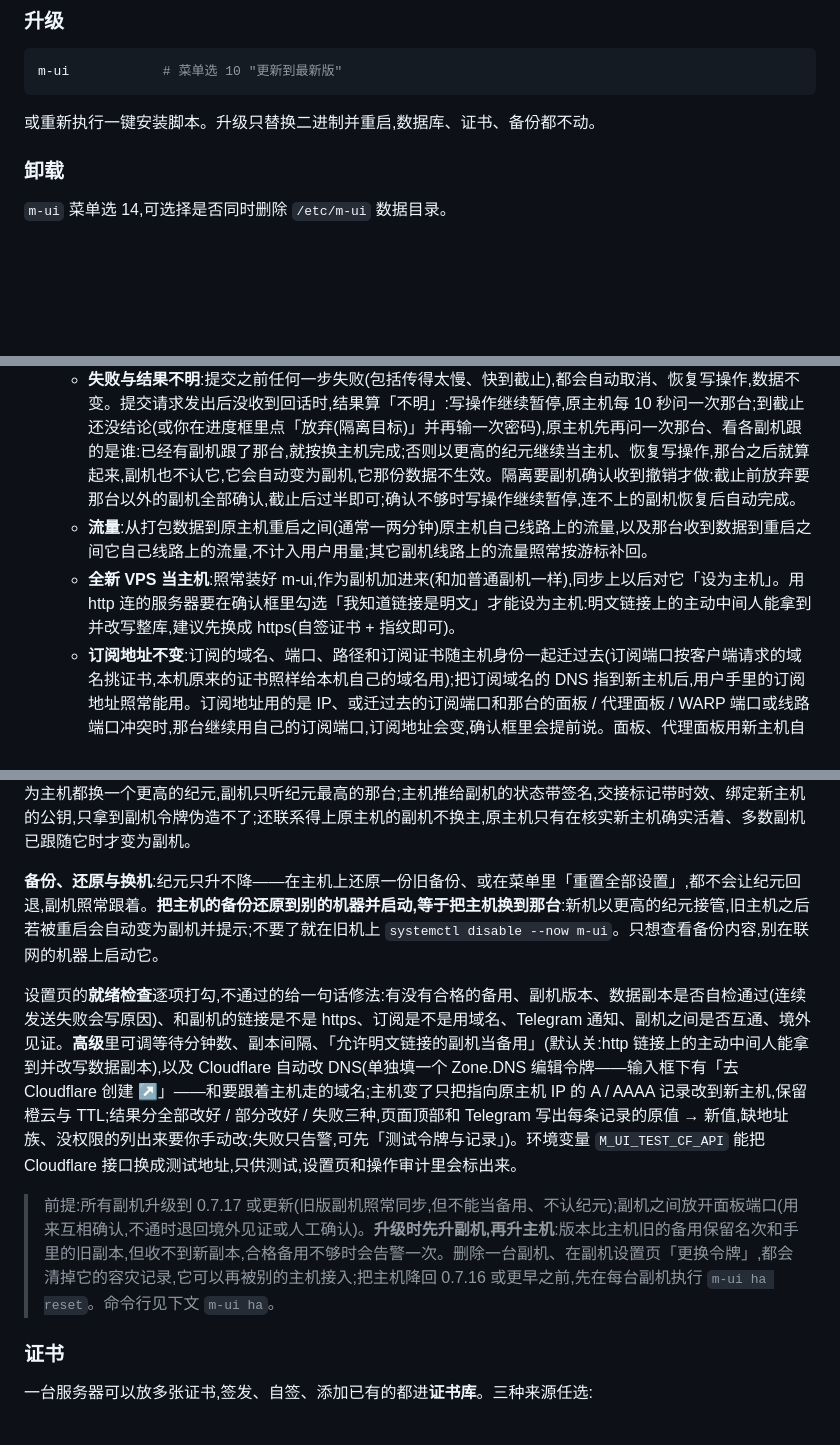
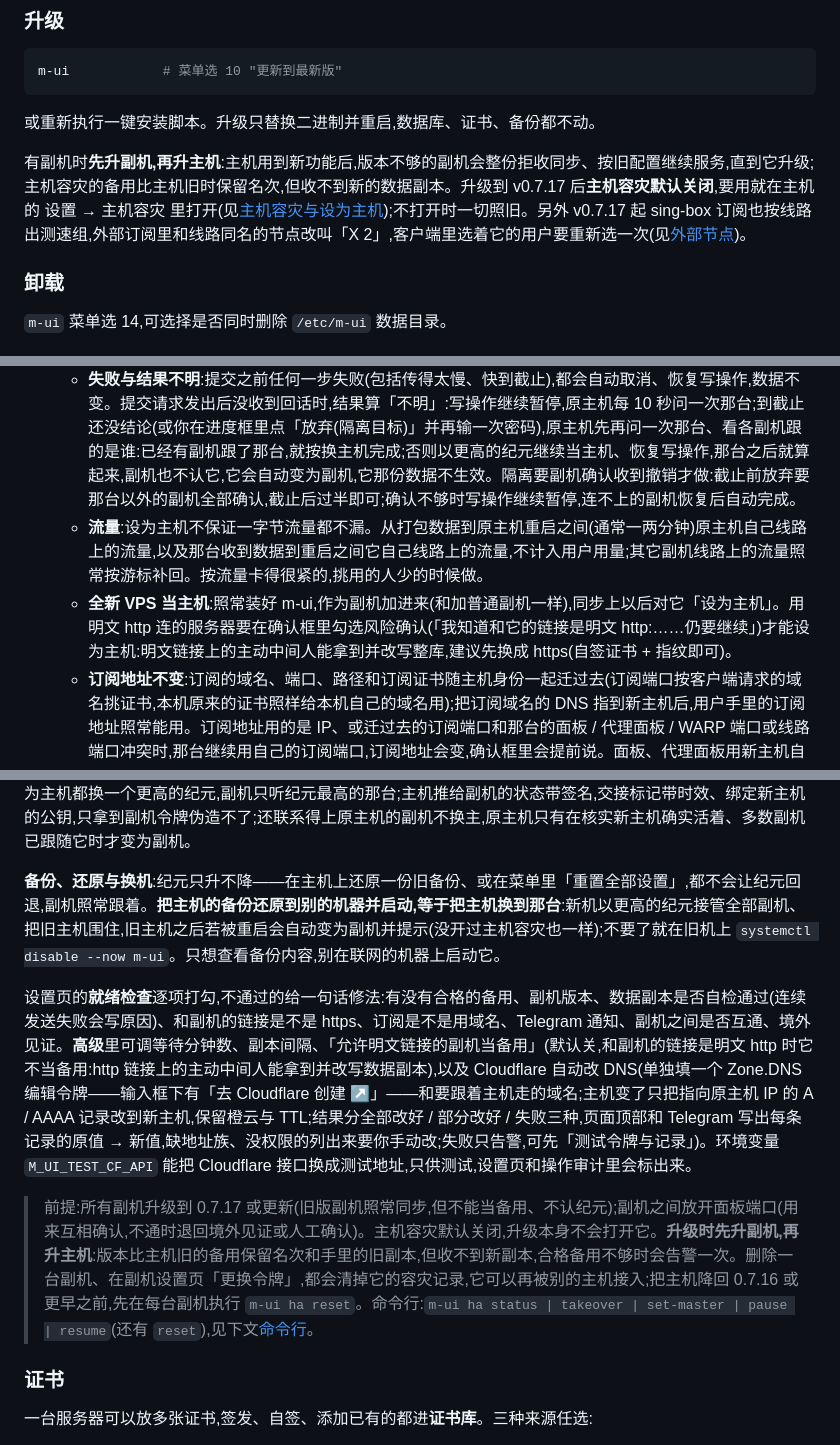
Before and after one commit to Maoyangui/m-ui, a Markdown page: README.md, 3 parts joined by grey strips. Rendered like a GitHub page; blank space fills up the shorter version.

```diff
--- a/README.md
+++ b/README.md
@@ -202,6 +202,8 @@ m-ui            # 菜单选 10 "更新到最新版"
 
 或重新执行一键安装脚本。升级只替换二进制并重启,数据库、证书、备份都不动。
 
+有副机时**先升副机,再升主机**:主机用到新功能后,版本不够的副机会整份拒收同步、按旧配置继续服务,直到它升级;主机容灾的备用比主机旧时保留名次,但收不到新的数据副本。升级到 v0.7.17 后**主机容灾默认关闭**,要用就在主机的 设置 → 主机容灾 里打开(见[主机容灾与设为主机](#主机容灾与设为主机));不打开时一切照旧。另外 v0.7.17 起 sing-box 订阅也按线路出测速组,外部订阅里和线路同名的节点改叫「X 2」,客户端里选着它的用户要重新选一次(见[外部节点](#外部节点))。
+
 ### 卸载
 
 `m-ui` 菜单选 14,可选择是否同时删除 `/etc/m-ui` 数据目录。
@@ -334,8 +336,8 @@ m-ui            # 菜单选 10 "更新到最新版"
 - **设为主机**:把主机换到另一台服务器。在服务器页点那台的**角色标签**(状态一栏第一个小标签,如「备用 1 ▾」「副机 ▾」),卡片里点「设为主机」;行末的「⋯」菜单里也有。确认框里写清楚会发生什么(新面板地址、新代理面板地址、订阅域名的 DNS 该指向哪个 IP、端口冲突时订阅地址会不会变),输一次管理员密码(开了两步验证再输动态码),之后全程有进度,完成后直接给出新面板和代理面板地址。过程是:暂停写操作 → 经现有的服务器链接(API 地址 + 令牌 + 证书指纹)向那台要一把一次性公钥 → 主机的全部数据(用户、线路、套餐、代理、设置、流量记录)用这把公钥端到端加密推过去 → 签名的交接标记通知所有副机改听它 → 它以新纪元接手 → 原来的主机自动变为副机,继续用自己的线路服务。两台各重启一次,连在这两台上的用户断开几秒后自动重连,别的服务器不受影响。
   - **写操作暂停多久**:通常一两分钟;最长按库的大小算(15–60 分钟),进度框和页面顶部写着截止时间。暂停期间面板只读,外部 API、代理面板、Telegram 机器人和订阅页的临时共享返回 503,对接的程序要能重试。
   - **失败与结果不明**:提交之前任何一步失败(包括传得太慢、快到截止),都会自动取消、恢复写操作,数据不变。提交请求发出后没收到回话时,结果算「不明」:写操作继续暂停,原主机每 10 秒问一次那台;到截止还没结论(或你在进度框里点「放弃(隔离目标)」并再输一次密码),原主机先再问一次那台、看各副机跟的是谁:已经有副机跟了那台,就按换主机完成;否则以更高的纪元继续当主机、恢复写操作,那台之后就算起来,副机也不认它,它会自动变为副机,它那份数据不生效。隔离要副机确认收到撤销才做:截止前放弃要那台以外的副机全部确认,截止后过半即可;确认不够时写操作继续暂停,连不上的副机恢复后自动完成。
-  - **流量**:从打包数据到原主机重启之间(通常一两分钟)原主机自己线路上的流量,以及那台收到数据到重启之间它自己线路上的流量,不计入用户用量;其它副机线路上的流量照常按游标补回。
-  - **全新 VPS 当主机**:照常装好 m-ui,作为副机加进来(和加普通副机一样),同步上以后对它「设为主机」。用 http 连的服务器要在确认框里勾选「我知道链接是明文」才能设为主机:明文链接上的主动中间人能拿到并改写整库,建议先换成 https(自签证书 + 指纹即可)。
+  - **流量**:设为主机不保证一字节流量都不漏。从打包数据到原主机重启之间(通常一两分钟)原主机自己线路上的流量,以及那台收到数据到重启之间它自己线路上的流量,不计入用户用量;其它副机线路上的流量照常按游标补回。按流量卡得很紧的,挑用的人少的时候做。
+  - **全新 VPS 当主机**:照常装好 m-ui,作为副机加进来(和加普通副机一样),同步上以后对它「设为主机」。用明文 http 连的服务器要在确认框里勾选风险确认(「我知道和它的链接是明文 http:……仍要继续」)才能设为主机:明文链接上的主动中间人能拿到并改写整库,建议先换成 https(自签证书 + 指纹即可)。
   - **订阅地址不变**:订阅的域名、端口、路径和订阅证书随主机身份一起迁过去(订阅端口按客户端请求的域名挑证书,本机原来的证书照样给本机自己的域名用);把订阅域名的 DNS 指到新主机后,用户手里的订阅地址照常能用。订阅地址用的是 IP、或迁过去的订阅端口和那台的面板 / 代理面板 / WARP 端口或线路端口冲突时,那台继续用自己的订阅端口,订阅地址会变,确认框里会提前说。面板、代理面板用新主机自己的地址。
   - 离线、配置没同步上、版本太旧、磁盘不够(那台和本机都要够)、它连不上本机、本机作为副机的地址拼不出来时,不能设为主机,卡片里写明原因。
 - **主机容灾**(**设置 → 主机容灾**,默认关闭):
@@ -351,11 +353,11 @@ m-ui            # 菜单选 10 "更新到最新版"
 
 **什么情况下算失联**:备用 1 分钟以上没收到主机的消息,而且其它副机也都联系不上它(谁还联系得上,就是那台和主机之间的网络问题)、境外测点(美、德、日、新、港,不用大陆测点)也连不上主机的公网 IP(连得上就是网络分区),时间还得到。只是国内到主机被墙、某一台副机和主机之间断网,或者主机在升级、重启,都不算:面板一键升级、计划内重启,以及 `m-ui` 菜单里的升级(暂停 15 分钟)和重启(暂停 5 分钟)都会先暂停接任。**防脑裂**:每次接任或设为主机都换一个更高的纪元,副机只听纪元最高的那台;主机推给副机的状态带签名,交接标记带时效、绑定新主机的公钥,只拿到副机令牌伪造不了;还联系得上原主机的副机不换主,原主机只有在核实新主机确实活着、多数副机已跟随它时才变为副机。
 
-**备份、还原与换机**:纪元只升不降——在主机上还原一份旧备份、或在菜单里「重置全部设置」,都不会让纪元回退,副机照常跟着。**把主机的备份还原到别的机器并启动,等于把主机换到那台**:新机以更高的纪元接管,旧主机之后若被重启会自动变为副机并提示;不要了就在旧机上 `systemctl disable --now m-ui`。只想查看备份内容,别在联网的机器上启动它。
+**备份、还原与换机**:纪元只升不降——在主机上还原一份旧备份、或在菜单里「重置全部设置」,都不会让纪元回退,副机照常跟着。**把主机的备份还原到别的机器并启动,等于把主机换到那台**:新机以更高的纪元接管全部副机、把旧主机围住,旧主机之后若被重启会自动变为副机并提示(没开过主机容灾也一样);不要了就在旧机上 `systemctl disable --now m-ui`。只想查看备份内容,别在联网的机器上启动它。
 
-设置页的**就绪检查**逐项打勾,不通过的给一句话修法:有没有合格的备用、副机版本、数据副本是否自检通过(连续发送失败会写原因)、和副机的链接是不是 https、订阅是不是用域名、Telegram 通知、副机之间是否互通、境外见证。**高级**里可调等待分钟数、副本间隔、「允许明文链接的副机当备用」(默认关:http 链接上的主动中间人能拿到并改写数据副本),以及 Cloudflare 自动改 DNS(单独填一个 Zone.DNS 编辑令牌——输入框下有「去 Cloudflare 创建 ↗」——和要跟着主机走的域名;主机变了只把指向原主机 IP 的 A / AAAA 记录改到新主机,保留橙云与 TTL;结果分全部改好 / 部分改好 / 失败三种,页面顶部和 Telegram 写出每条记录的原值 → 新值,缺地址族、没权限的列出来要你手动改;失败只告警,可先「测试令牌与记录」)。环境变量 `M_UI_TEST_CF_API` 能把 Cloudflare 接口换成测试地址,只供测试,设置页和操作审计里会标出来。
+设置页的**就绪检查**逐项打勾,不通过的给一句话修法:有没有合格的备用、副机版本、数据副本是否自检通过(连续发送失败会写原因)、和副机的链接是不是 https、订阅是不是用域名、Telegram 通知、副机之间是否互通、境外见证。**高级**里可调等待分钟数、副本间隔、「允许明文链接的副机当备用」(默认关,和副机的链接是明文 http 时它不当备用:http 链接上的主动中间人能拿到并改写数据副本),以及 Cloudflare 自动改 DNS(单独填一个 Zone.DNS 编辑令牌——输入框下有「去 Cloudflare 创建 ↗」——和要跟着主机走的域名;主机变了只把指向原主机 IP 的 A / AAAA 记录改到新主机,保留橙云与 TTL;结果分全部改好 / 部分改好 / 失败三种,页面顶部和 Telegram 写出每条记录的原值 → 新值,缺地址族、没权限的列出来要你手动改;失败只告警,可先「测试令牌与记录」)。环境变量 `M_UI_TEST_CF_API` 能把 Cloudflare 接口换成测试地址,只供测试,设置页和操作审计里会标出来。
 
-> 前提:所有副机升级到 0.7.17 或更新(旧版副机照常同步,但不能当备用、不认纪元);副机之间放开面板端口(用来互相确认,不通时退回境外见证或人工确认)。**升级时先升副机,再升主机**:版本比主机旧的备用保留名次和手里的旧副本,但收不到新副本,合格备用不够时会告警一次。删除一台副机、在副机设置页「更换令牌」,都会清掉它的容灾记录,它可以再被别的主机接入;把主机降回 0.7.16 或更早之前,先在每台副机执行 `m-ui ha reset`。命令行见下文 `m-ui ha`。
+> 前提:所有副机升级到 0.7.17 或更新(旧版副机照常同步,但不能当备用、不认纪元);副机之间放开面板端口(用来互相确认,不通时退回境外见证或人工确认)。主机容灾默认关闭,升级本身不会打开它。**升级时先升副机,再升主机**:版本比主机旧的备用保留名次和手里的旧副本,但收不到新副本,合格备用不够时会告警一次。删除一台副机、在副机设置页「更换令牌」,都会清掉它的容灾记录,它可以再被别的主机接入;把主机降回 0.7.16 或更早之前,先在每台副机执行 `m-ui ha reset`。命令行:`m-ui ha status | takeover | set-master | pause | resume`(还有 `reset`),见下文[命令行](#命令行)。
 
 ### 证书
 
```
Also changed, not shown: README.en.md (+7 -5 lines).
